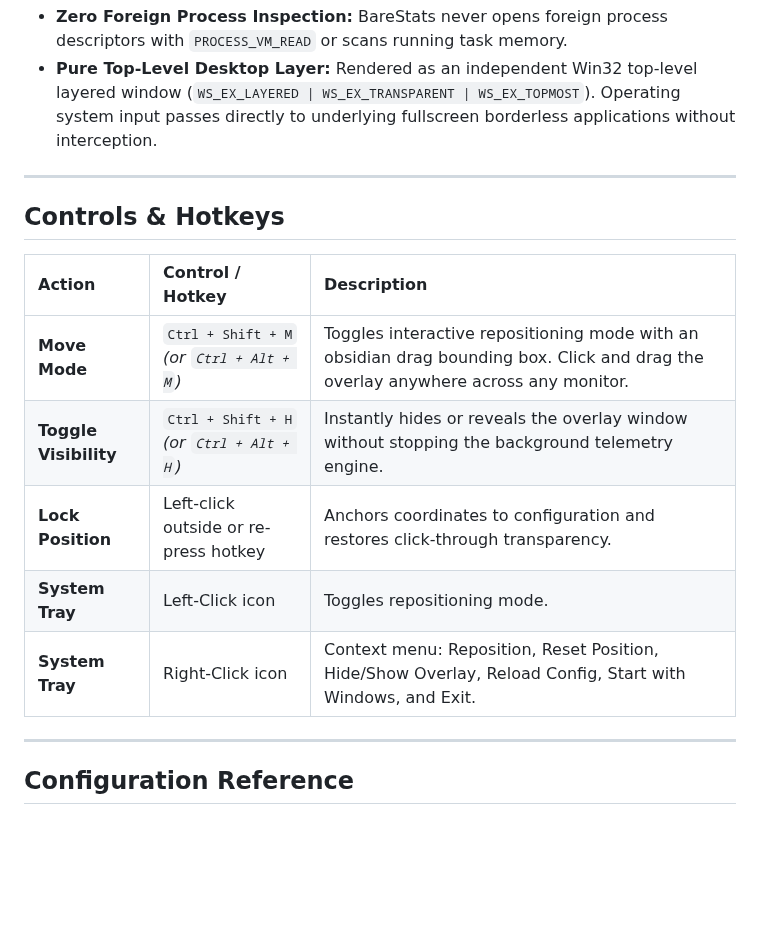
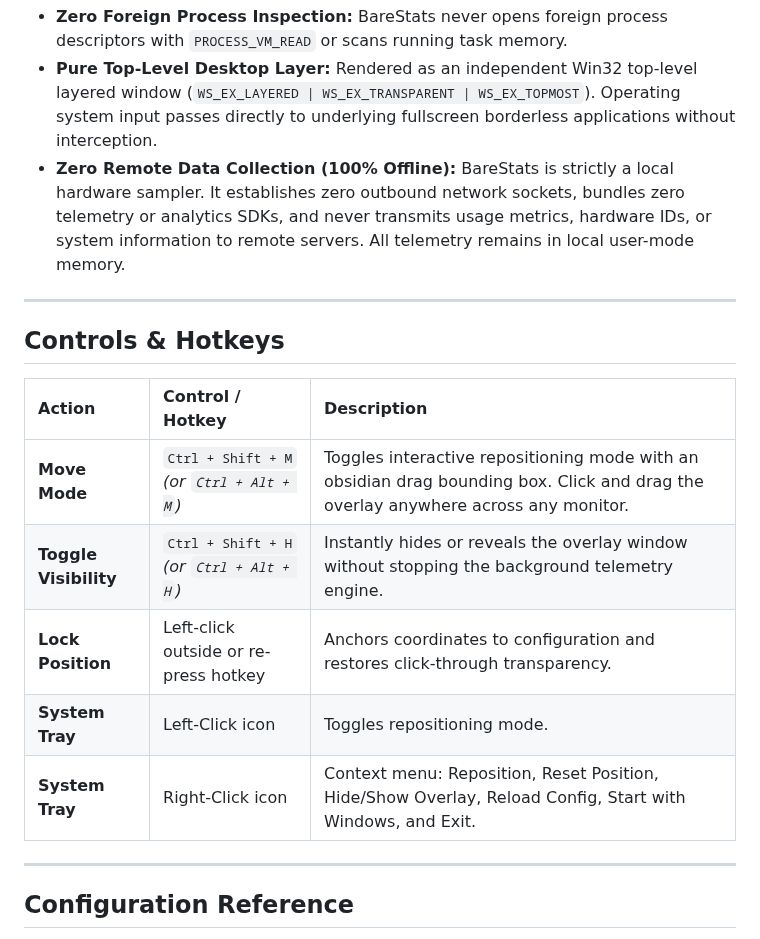
Before and after one commit to chakrank/BareStats, a Markdown page: README.md, the part around one of its changes. Drawn GitHub-style; blank space fills up the shorter version.

```diff
--- a/README.md
+++ b/README.md
@@ -141,18 +151,19 @@ BareStats is engineered to guarantee full compatibility and zero ban risk alongs
 - **Zero API Hooking:** BareStats does not hook game swapchains or intercept graphics presentation APIs (unlike traditional OSD injectors).
 - **Zero Foreign Process Inspection:** BareStats never opens foreign process descriptors with `PROCESS_VM_READ` or scans running task memory.
 - **Pure Top-Level Desktop Layer:** Rendered as an independent Win32 top-level layered window (`WS_EX_LAYERED | WS_EX_TRANSPARENT | WS_EX_TOPMOST`). Operating system input passes directly to underlying fullscreen borderless applications without interception.
+- **Zero Remote Data Collection (100% Offline):** BareStats is strictly a local hardware sampler. It establishes zero outbound network sockets, bundles zero telemetry or analytics SDKs, and never transmits usage metrics, hardware IDs, or system information to remote servers. All telemetry remains in local user-mode memory.
 
 ---
 
 ## Controls & Hotkeys
 
-| Action | Control / Hotkey | Description |
-| :--- | :--- | :--- |
-| **Move Mode** | `Ctrl + Shift + M` *(or `Ctrl + Alt + M`)* | Toggles interactive repositioning mode with an obsidian drag bounding box. Click and drag the overlay anywhere across any monitor. |
-| **Toggle Visibility** | `Ctrl + Shift + H` *(or `Ctrl + Alt + H`)* | Instantly hides or reveals the overlay window without stopping the background telemetry engine. |
-| **Lock Position** | Left-click outside or re-press hotkey | Anchors coordinates to configuration and restores click-through transparency. |
-| **System Tray** | Left-Click icon | Toggles repositioning mode. |
-| **System Tray** | Right-Click icon | Context menu: Reposition, Reset Position, Hide/Show Overlay, Reload Config, Start with Windows, and Exit. |
+| Action                | Control / Hotkey                           | Description                                                                                                                        |
+| :-------------------- | :----------------------------------------- | :--------------------------------------------------------------------------------------------------------------------------------- |
+| **Move Mode**         | `Ctrl + Shift + M` _(or `Ctrl + Alt + M`)_ | Toggles interactive repositioning mode with an obsidian drag bounding box. Click and drag the overlay anywhere across any monitor. |
+| **Toggle Visibility** | `Ctrl + Shift + H` _(or `Ctrl + Alt + H`)_ | Instantly hides or reveals the overlay window without stopping the background telemetry engine.                                    |
+| **Lock Position**     | Left-click outside or re-press hotkey      | Anchors coordinates to configuration and restores click-through transparency.                                                      |
+| **System Tray**       | Left-Click icon                            | Toggles repositioning mode.                                                                                                        |
+| **System Tray**       | Right-Click icon                           | Context menu: Reposition, Reset Position, Hide/Show Overlay, Reload Config, Start with Windows, and Exit.                          |
 
 ---
 
```
Also changed, not shown: other parts of README.md (+66 -52 lines), CHANGELOG.md (added, +26 -0 lines), CONTRIBUTING.md (added, +56 -0 lines), SECURITY.md (added, +32 -0 lines), docs/images/bare_stats_preview.png (deleted), resources/images/bare_stats_preview.png (added), resources/images/bare_stats_preview_idle.png (added), resources/images/bare_stats_preview_load.png (added), 6 other files.
